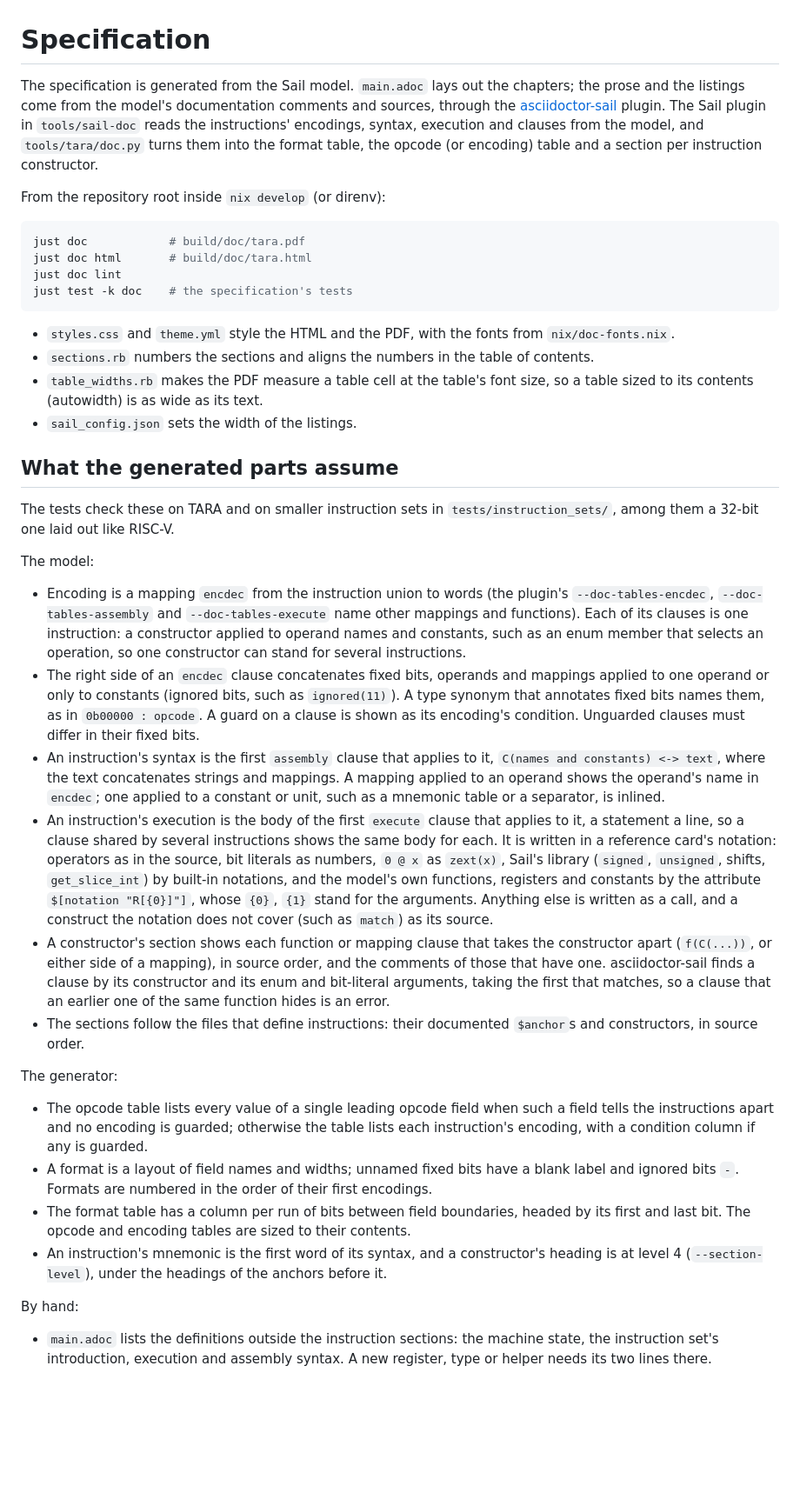
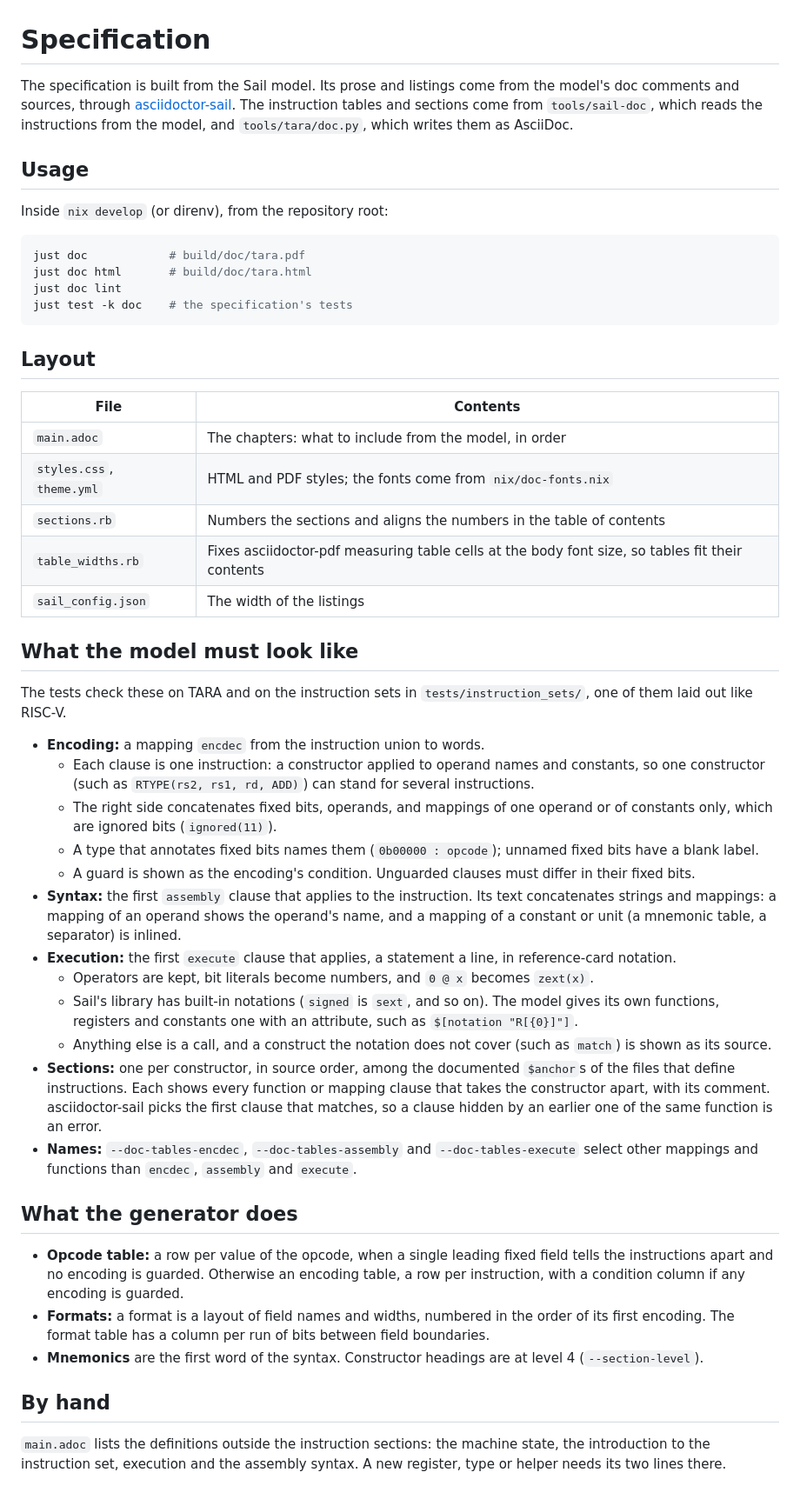
Before and after one commit to fplaunchpad/sail-tara, a Markdown page: doc/README.md, the part around the change. Shown at 87% size. Rendered like a GitHub page; blank space fills up the shorter version.

Commit message:
docs(doc): make the specification README shorter and easier to scan
Co-Authored-By: Claude Opus 5.5 (1M context) <noreply@anthropic.com>

````diff
--- a/doc/README.md
+++ b/doc/README.md
@@ -1,8 +1,10 @@
 # Specification
 
-The specification is generated from the Sail model. `main.adoc` lays out the chapters; the prose and the listings come from the model's documentation comments and sources, through the [asciidoctor-sail](https://github.com/Alasdair/asciidoctor-sail) plugin. The Sail plugin in `tools/sail-doc` reads the instructions' encodings, syntax, execution and clauses from the model, and `tools/tara/doc.py` turns them into the format table, the opcode (or encoding) table and a section per instruction constructor.
+The specification is built from the Sail model. Its prose and listings come from the model's doc comments and sources, through [asciidoctor-sail](https://github.com/Alasdair/asciidoctor-sail). The instruction tables and sections come from `tools/sail-doc`, which reads the instructions from the model, and `tools/tara/doc.py`, which writes them as AsciiDoc.
 
-From the repository root inside `nix develop` (or direnv):
+## Usage
+
+Inside `nix develop` (or direnv), from the repository root:
 
 ```sh
 just doc            # build/doc/tara.pdf
@@ -11,31 +13,39 @@ just doc lint
 just test -k doc    # the specification's tests
 ```
 
-- `styles.css` and `theme.yml` style the HTML and the PDF, with the fonts from `nix/doc-fonts.nix`.
-- `sections.rb` numbers the sections and aligns the numbers in the table of contents.
-- `table_widths.rb` makes the PDF measure a table cell at the table's font size, so a table sized to its contents (autowidth) is as wide as its text.
-- `sail_config.json` sets the width of the listings.
+## Layout
 
-## What the generated parts assume
+| File | Contents |
+|---|---|
+| `main.adoc` | The chapters: what to include from the model, in order |
+| `styles.css`, `theme.yml` | HTML and PDF styles; the fonts come from `nix/doc-fonts.nix` |
+| `sections.rb` | Numbers the sections and aligns the numbers in the table of contents |
+| `table_widths.rb` | Fixes asciidoctor-pdf measuring table cells at the body font size, so tables fit their contents |
+| `sail_config.json` | The width of the listings |
 
-The tests check these on TARA and on smaller instruction sets in `tests/instruction_sets/`, among them a 32-bit one laid out like RISC-V.
+## What the model must look like
 
-The model:
+The tests check these on TARA and on the instruction sets in `tests/instruction_sets/`, one of them laid out like RISC-V.
 
-- Encoding is a mapping `encdec` from the instruction union to words (the plugin's `--doc-tables-encdec`, `--doc-tables-assembly` and `--doc-tables-execute` name other mappings and functions). Each of its clauses is one instruction: a constructor applied to operand names and constants, such as an enum member that selects an operation, so one constructor can stand for several instructions.
-- The right side of an `encdec` clause concatenates fixed bits, operands and mappings applied to one operand or only to constants (ignored bits, such as `ignored(11)`). A type synonym that annotates fixed bits names them, as in `0b00000 : opcode`. A guard on a clause is shown as its encoding's condition. Unguarded clauses must differ in their fixed bits.
-- An instruction's syntax is the first `assembly` clause that applies to it, `C(names and constants) <-> text`, where the text concatenates strings and mappings. A mapping applied to an operand shows the operand's name in `encdec`; one applied to a constant or unit, such as a mnemonic table or a separator, is inlined.
-- An instruction's execution is the body of the first `execute` clause that applies to it, a statement a line, so a clause shared by several instructions shows the same body for each. It is written in a reference card's notation: operators as in the source, bit literals as numbers, `0 @ x` as `zext(x)`, Sail's library (`signed`, `unsigned`, shifts, `get_slice_int`) by built-in notations, and the model's own functions, registers and constants by the attribute `$[notation "R[{0}]"]`, whose `{0}`, `{1}` stand for the arguments. Anything else is written as a call, and a construct the notation does not cover (such as `match`) as its source.
-- A constructor's section shows each function or mapping clause that takes the constructor apart (`f(C(...))`, or either side of a mapping), in source order, and the comments of those that have one. asciidoctor-sail finds a clause by its constructor and its enum and bit-literal arguments, taking the first that matches, so a clause that an earlier one of the same function hides is an error.
-- The sections follow the files that define instructions: their documented `$anchor`s and constructors, in source order.
+- **Encoding:** a mapping `encdec` from the instruction union to words.
+  - Each clause is one instruction: a constructor applied to operand names and constants, so one constructor (such as `RTYPE(rs2, rs1, rd, ADD)`) can stand for several instructions.
+  - The right side concatenates fixed bits, operands, and mappings of one operand or of constants only, which are ignored bits (`ignored(11)`).
+  - A type that annotates fixed bits names them (`0b00000 : opcode`); unnamed fixed bits have a blank label.
+  - A guard is shown as the encoding's condition. Unguarded clauses must differ in their fixed bits.
+- **Syntax:** the first `assembly` clause that applies to the instruction. Its text concatenates strings and mappings: a mapping of an operand shows the operand's name, and a mapping of a constant or unit (a mnemonic table, a separator) is inlined.
+- **Execution:** the first `execute` clause that applies, a statement a line, in reference-card notation.
+  - Operators are kept, bit literals become numbers, and `0 @ x` becomes `zext(x)`.
+  - Sail's library has built-in notations (`signed` is `sext`, and so on). The model gives its own functions, registers and constants one with an attribute, such as `$[notation "R[{0}]"]`.
+  - Anything else is a call, and a construct the notation does not cover (such as `match`) is shown as its source.
+- **Sections:** one per constructor, in source order, among the documented `$anchor`s of the files that define instructions. Each shows every function or mapping clause that takes the constructor apart, with its comment. asciidoctor-sail picks the first clause that matches, so a clause hidden by an earlier one of the same function is an error.
+- **Names:** `--doc-tables-encdec`, `--doc-tables-assembly` and `--doc-tables-execute` select other mappings and functions than `encdec`, `assembly` and `execute`.
 
-The generator:
+## What the generator does
 
-- The opcode table lists every value of a single leading opcode field when such a field tells the instructions apart and no encoding is guarded; otherwise the table lists each instruction's encoding, with a condition column if any is guarded.
-- A format is a layout of field names and widths; unnamed fixed bits have a blank label and ignored bits `-`. Formats are numbered in the order of their first encodings.
-- The format table has a column per run of bits between field boundaries, headed by its first and last bit. The opcode and encoding tables are sized to their contents.
-- An instruction's mnemonic is the first word of its syntax, and a constructor's heading is at level 4 (`--section-level`), under the headings of the anchors before it.
+- **Opcode table:** a row per value of the opcode, when a single leading fixed field tells the instructions apart and no encoding is guarded. Otherwise an encoding table, a row per instruction, with a condition column if any encoding is guarded.
+- **Formats:** a format is a layout of field names and widths, numbered in the order of its first encoding. The format table has a column per run of bits between field boundaries.
+- **Mnemonics** are the first word of the syntax. Constructor headings are at level 4 (`--section-level`).
 
-By hand:
+## By hand
 
-- `main.adoc` lists the definitions outside the instruction sections: the machine state, the instruction set's introduction, execution and assembly syntax. A new register, type or helper needs its two lines there.
+`main.adoc` lists the definitions outside the instruction sections: the machine state, the introduction to the instruction set, execution and the assembly syntax. A new register, type or helper needs its two lines there.
````
Also changed, not shown: README.md (+1 -1 lines).
